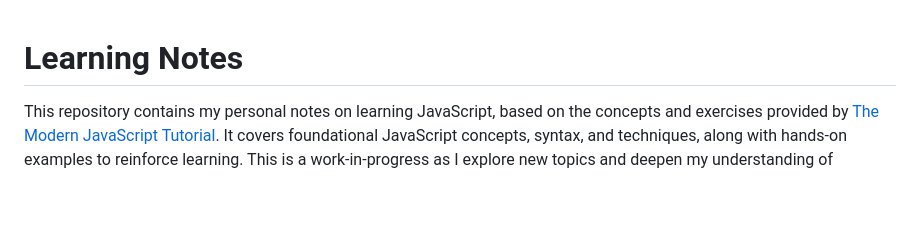
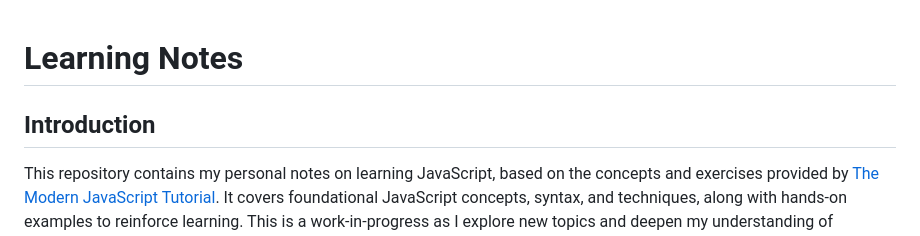
Before and after one commit to HasanNahiyanNobel/Playground-Love-JS, a Markdown page: README.md, the part around the change. GitHub-like rendering; blank space fills up the shorter version.

```diff
--- a/README.md
+++ b/README.md
@@ -1,5 +1,9 @@
 # Learning Notes
 
+
+
+
+## Introduction
 This repository contains my personal notes on learning JavaScript, based on the
 concepts and exercises provided
 by [The Modern JavaScript Tutorial](https://javascript.info). It covers
```
